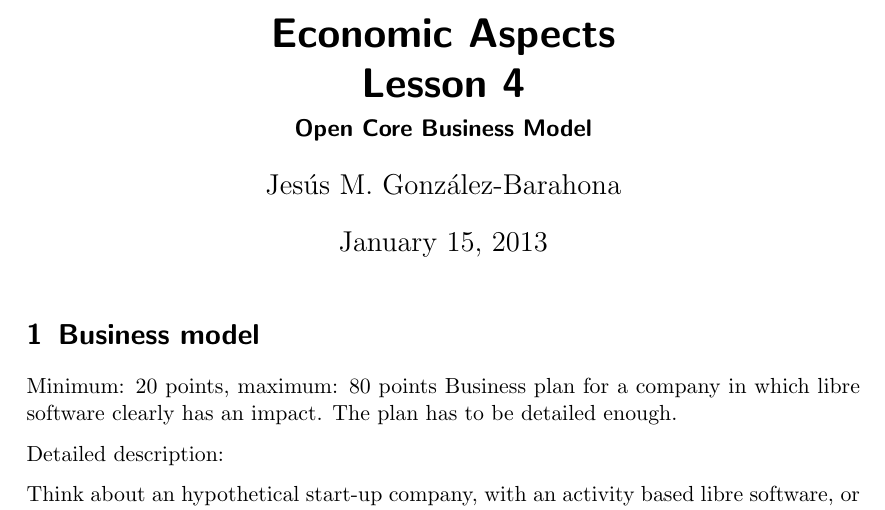
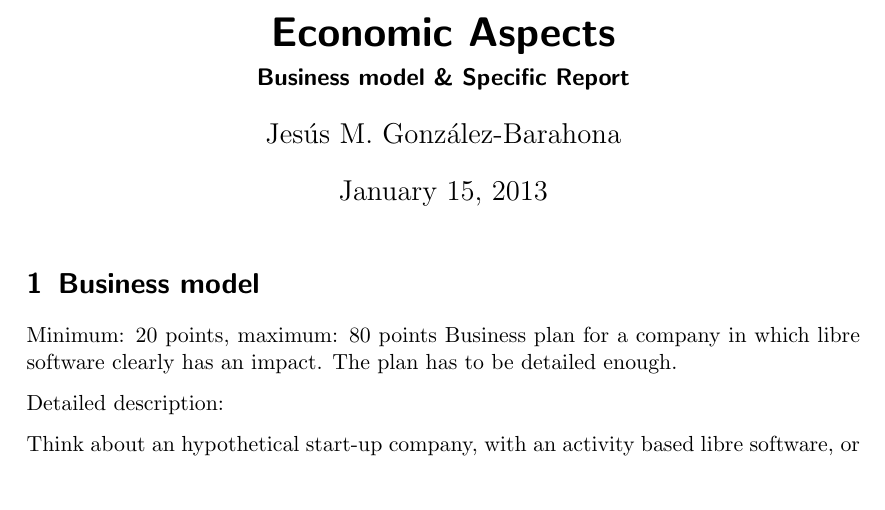
Before and after one commit to ricardogarfe/mswl-economic-aspects, a LaTeX document (reports/001-business-and-final-reports.tex): part of page 1 of 2, cut so that both start at the same text, the shorter picture padded with empty space. Compiled offline with pdfLaTeX.

Commit message:
Specif Report base file and update subtitle in Schema.

```diff
--- a/reports/001-business-and-final-reports.tex
+++ b/reports/001-business-and-final-reports.tex
@@ -5,9 +5,8 @@
 \usepackage{tabulary}
 \usepackage{float}
 
-\title{\textbf{Economic Aspects\\
-                Lesson 4}}
-\subtitle{Open Core Business Model}
+\title{\textbf{Economic Aspects\\}}
+\subtitle{Business model \& Specific Report}
 \author{Jesús M. González-Barahona}
 \date{\today}
 
```
